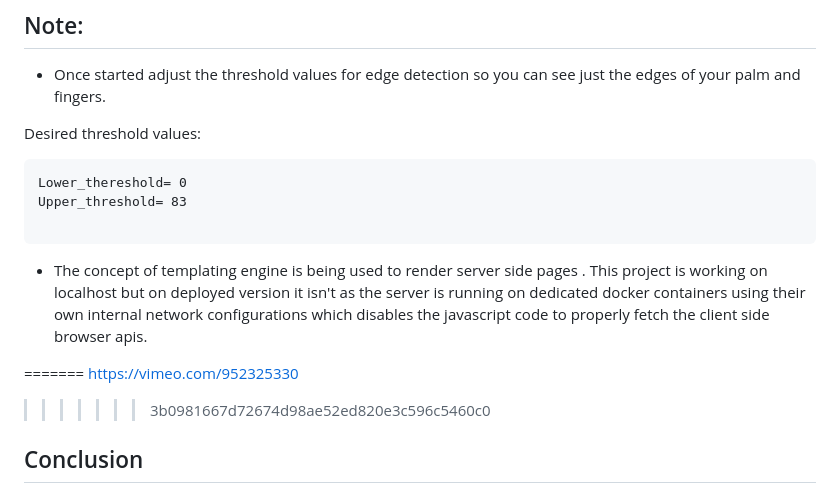
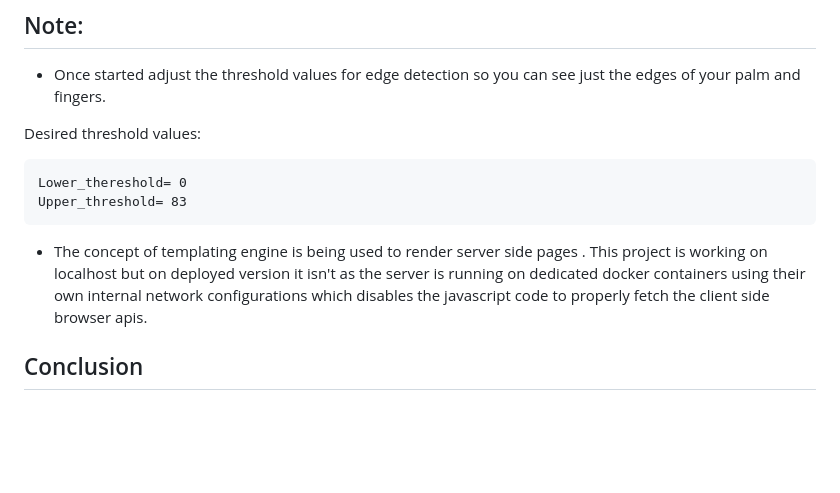
Before and after one commit to Rani1303/Webcam_Gesture_Recognition, a Markdown page: README.md, the part around the change. Rendered like a GitHub page; blank space fills up the shorter version.

````diff
--- a/README.md
+++ b/README.md
@@ -130,13 +130,8 @@ https://vimeo.com/952325330
 ```
 Lower_thereshold= 0
 Upper_threshold= 83
-
 ```
  - The concept of templating engine is being used to render server side pages . This project is working on localhost but on deployed version it isn't as the server is running on dedicated docker containers using their own internal network configurations which disables the javascript code to properly fetch the client side browser apis.
-
-=======
-https://vimeo.com/952325330
->>>>>>> 3b0981667d72674d98ae52ed820e3c596c5460c0
 
 ## Conclusion
 
````
